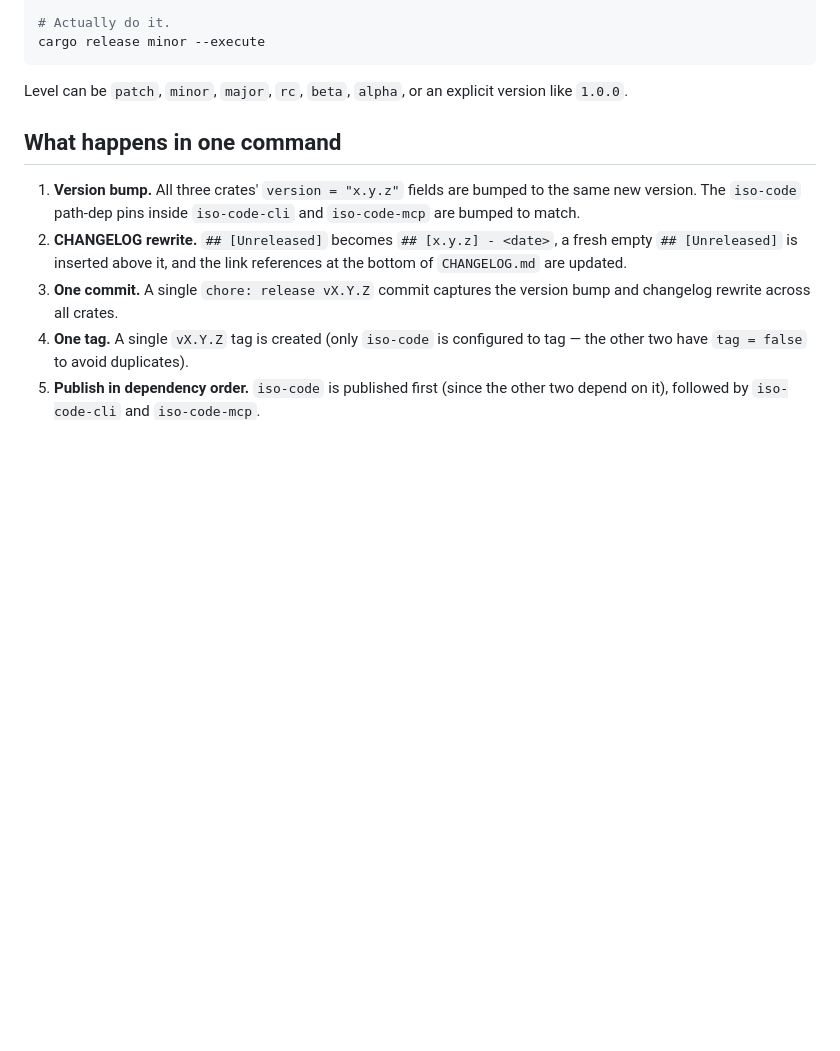
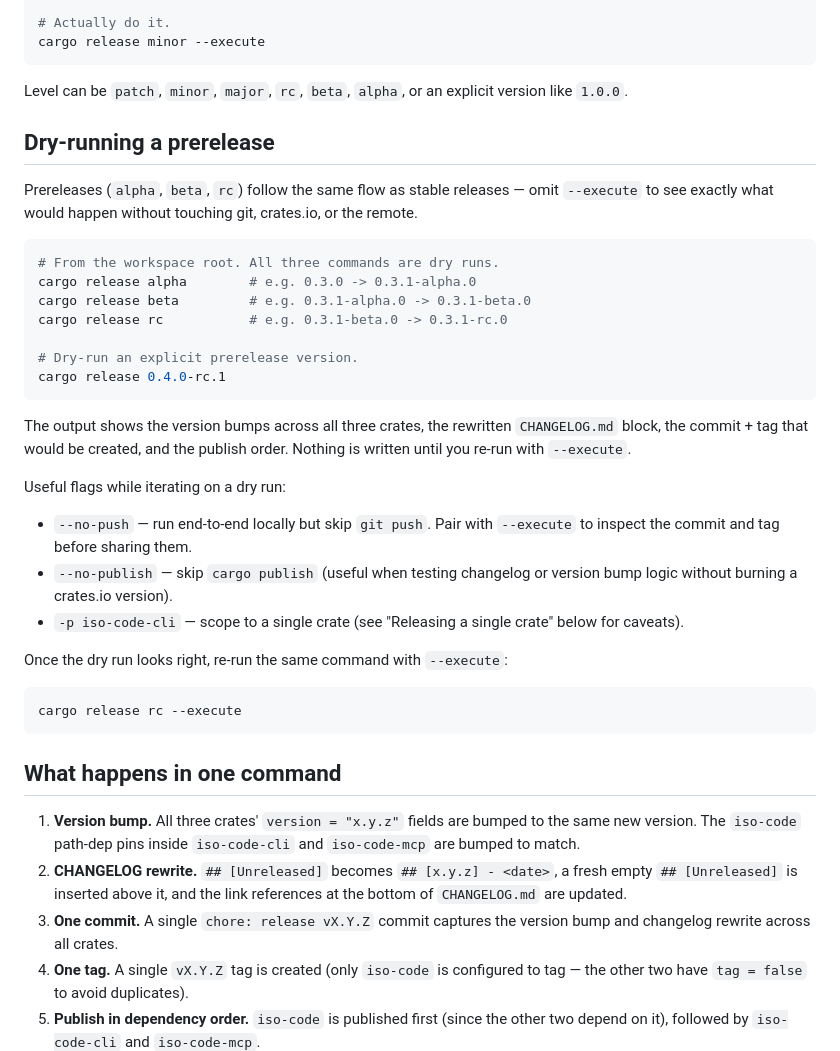
Before and after one commit to snehith01001110/ISO-Framework, a Markdown page: Docs/Dev/RELEASING.md, the part around the change. Rendered like a GitHub page; blank space fills up the shorter version.

Commit message:
release update

````diff
--- a/Docs/Dev/RELEASING.md
+++ b/Docs/Dev/RELEASING.md
@@ -30,6 +30,41 @@ cargo release minor --execute
 
 Level can be `patch`, `minor`, `major`, `rc`, `beta`, `alpha`, or an explicit
 version like `1.0.0`.
+
+## Dry-running a prerelease
+
+Prereleases (`alpha`, `beta`, `rc`) follow the same flow as stable releases —
+omit `--execute` to see exactly what would happen without touching git,
+crates.io, or the remote.
+
+```sh
+# From the workspace root. All three commands are dry runs.
+cargo release alpha        # e.g. 0.3.0 -> 0.3.1-alpha.0
+cargo release beta         # e.g. 0.3.1-alpha.0 -> 0.3.1-beta.0
+cargo release rc           # e.g. 0.3.1-beta.0 -> 0.3.1-rc.0
+
+# Dry-run an explicit prerelease version.
+cargo release 0.4.0-rc.1
+```
+
+The output shows the version bumps across all three crates, the rewritten
+`CHANGELOG.md` block, the commit + tag that would be created, and the publish
+order. Nothing is written until you re-run with `--execute`.
+
+Useful flags while iterating on a dry run:
+
+- `--no-push` — run end-to-end locally but skip `git push`. Pair with
+  `--execute` to inspect the commit and tag before sharing them.
+- `--no-publish` — skip `cargo publish` (useful when testing changelog or
+  version bump logic without burning a crates.io version).
+- `-p iso-code-cli` — scope to a single crate (see "Releasing a single crate"
+  below for caveats).
+
+Once the dry run looks right, re-run the same command with `--execute`:
+
+```sh
+cargo release rc --execute
+```
 
 ## What happens in one command
 
````
